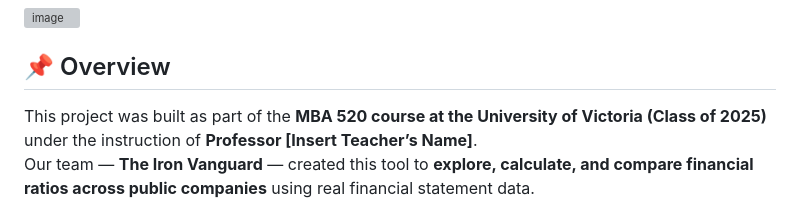
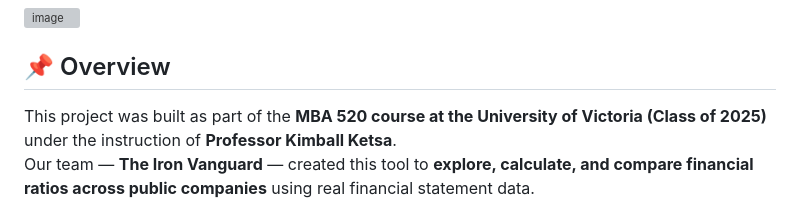
Before and after one commit to vinistoisr/ratios, a Markdown page: README.md, the part around the change. Rendered like a GitHub page; grey boxes are pictures that could not be loaded.

```diff
--- a/README.md
+++ b/README.md
@@ -5,7 +5,7 @@
 
 ## 📌 Overview
 
-This project was built as part of the **MBA 520 course at the University of Victoria (Class of 2025)** under the instruction of **Professor [Insert Teacher’s Name]**.
+This project was built as part of the **MBA 520 course at the University of Victoria (Class of 2025)** under the instruction of **Professor Kimball Ketsa**.
 Our team — **The Iron Vanguard** — created this tool to **explore, calculate, and compare financial ratios across public companies** using real financial statement data.
 
 The site provides an interactive interface for selecting tickers, fetching statements from Alpha Vantage, and dynamically building custom ratios for analysis and discussion.
```
